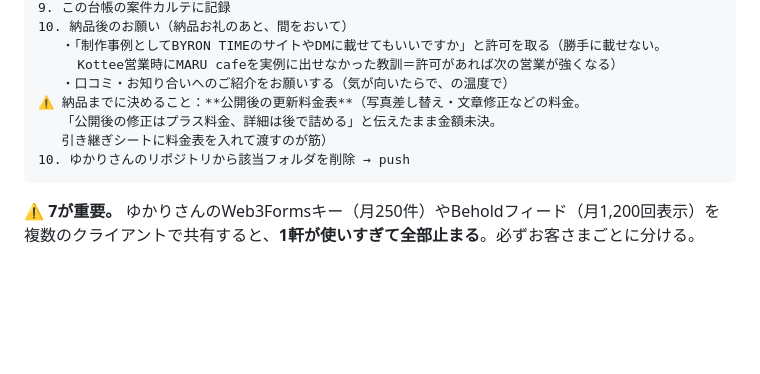
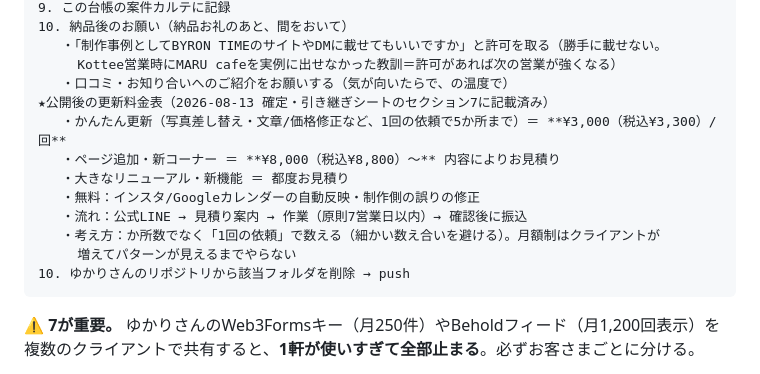
Before and after one commit to kansai-web/byron-time-web, a Markdown page: _setting-daichou.md, the part around the change. Rendered like a GitHub page; blank space fills up the shorter version.

Commit message:
更新料金表を確定（かんたん更新¥3,000/回・ページ追加¥8,000〜）台帳に記録

````diff
--- a/_setting-daichou.md
+++ b/_setting-daichou.md
@@ -213,9 +213,14 @@ GitHub（kansai-web）　　　→ iPhoneのパスワードアプリに保存
    ・「制作事例としてBYRON TIMEのサイトやDMに載せてもいいですか」と許可を取る（勝手に載せない。
      Kottee営業時にMARU cafeを実例に出せなかった教訓＝許可があれば次の営業が強くなる）
    ・口コミ・お知り合いへのご紹介をお願いする（気が向いたらで、の温度で）
-⚠️ 納品までに決めること：**公開後の更新料金表**（写真差し替え・文章修正などの料金。
-   「公開後の修正はプラス料金、詳細は後で詰める」と伝えたまま金額未決。
-   引き継ぎシートに料金表を入れて渡すのが筋）
+★公開後の更新料金表（2026-08-13 確定・引き継ぎシートのセクション7に記載済み）
+   ・かんたん更新（写真差し替え・文章/価格修正など、1回の依頼で5か所まで）＝ **¥3,000（税込¥3,300）/回**
+   ・ページ追加・新コーナー ＝ **¥8,000（税込¥8,800）〜** 内容によりお見積り
+   ・大きなリニューアル・新機能 ＝ 都度お見積り
+   ・無料：インスタ/Googleカレンダーの自動反映・制作側の誤りの修正
+   ・流れ：公式LINE → 見積り案内 → 作業（原則7営業日以内）→ 確認後に振込
+   ・考え方：か所数でなく「1回の依頼」で数える（細かい数え合いを避ける）。月額制はクライアントが
+     増えてパターンが見えるまでやらない
 10. ゆかりさんのリポジトリから該当フォルダを削除 → push
 ```
 
````
